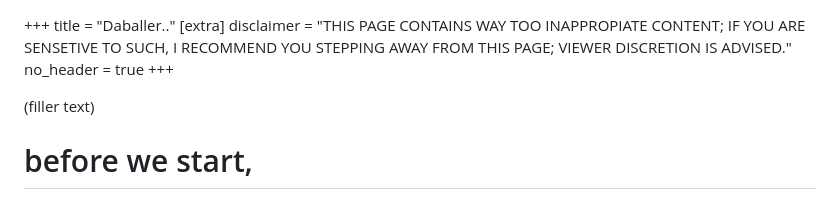
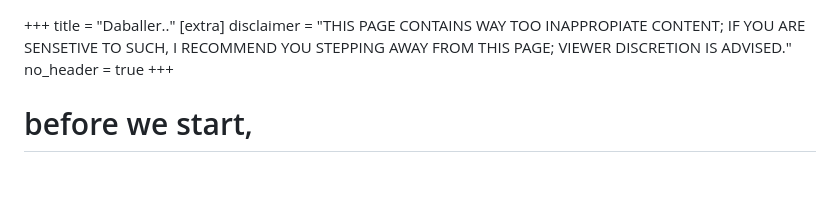
Before and after one commit to RetroBloxxer/retrobloxxer.github.io, a Markdown page: content/daballer/index.md, the part around the change. Rendered like a GitHub page; blank space fills up the shorter version.

```diff
--- a/content/daballer/index.md
+++ b/content/daballer/index.md
@@ -4,8 +4,6 @@ title = "Daballer.."
 disclaimer = "THIS PAGE CONTAINS WAY TOO INAPPROPIATE CONTENT; IF YOU ARE SENSETIVE TO SUCH, I RECOMMEND YOU STEPPING AWAY FROM THIS PAGE; VIEWER DISCRETION IS ADVISED."
 no_header = true
 +++
-
-(filler text)
 
 # before we start,
 im jus going to introduce you to <mark>The Cast</mark> (which is basically the ENTIRE roster of people related to this catasthrope)
```
